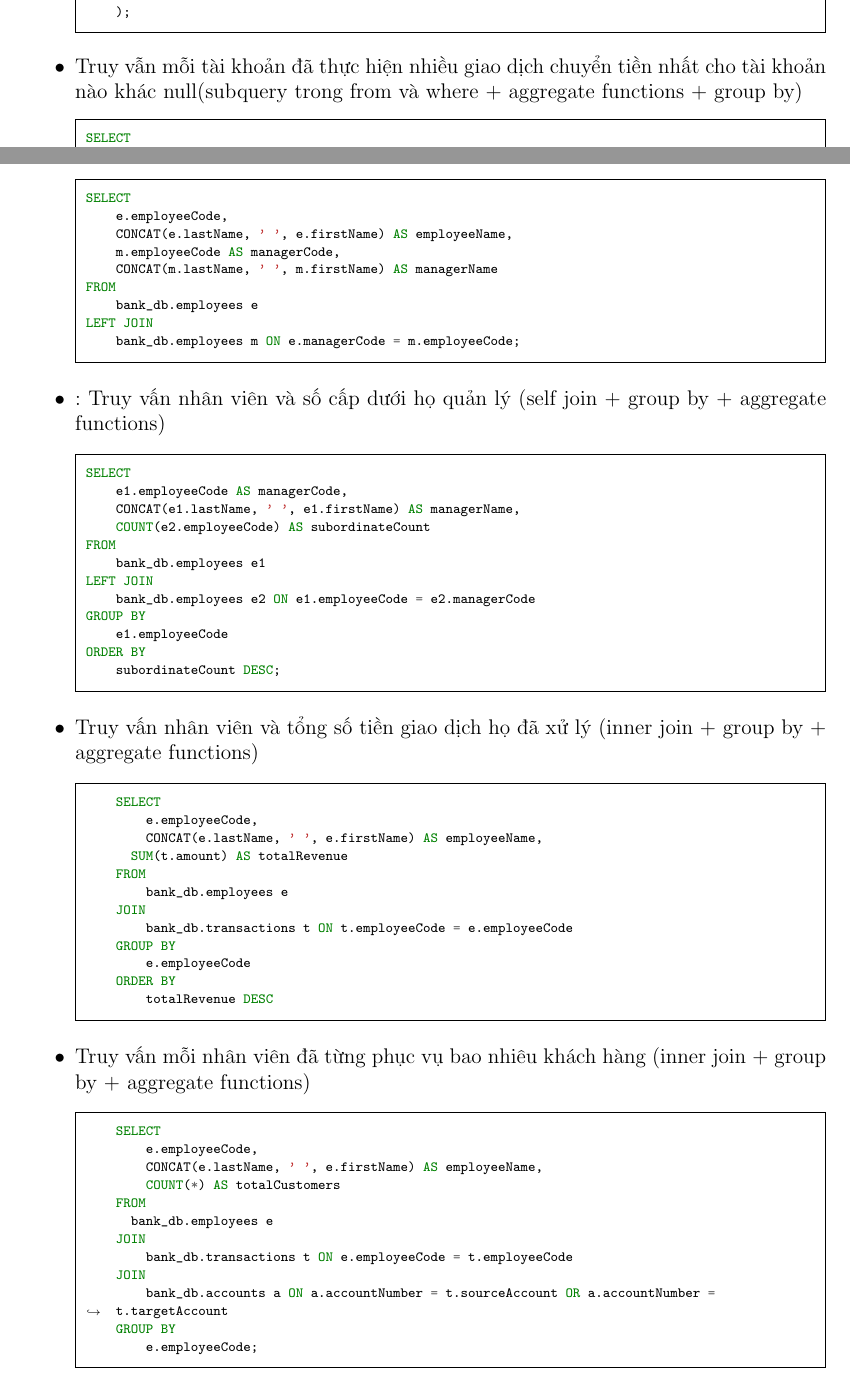
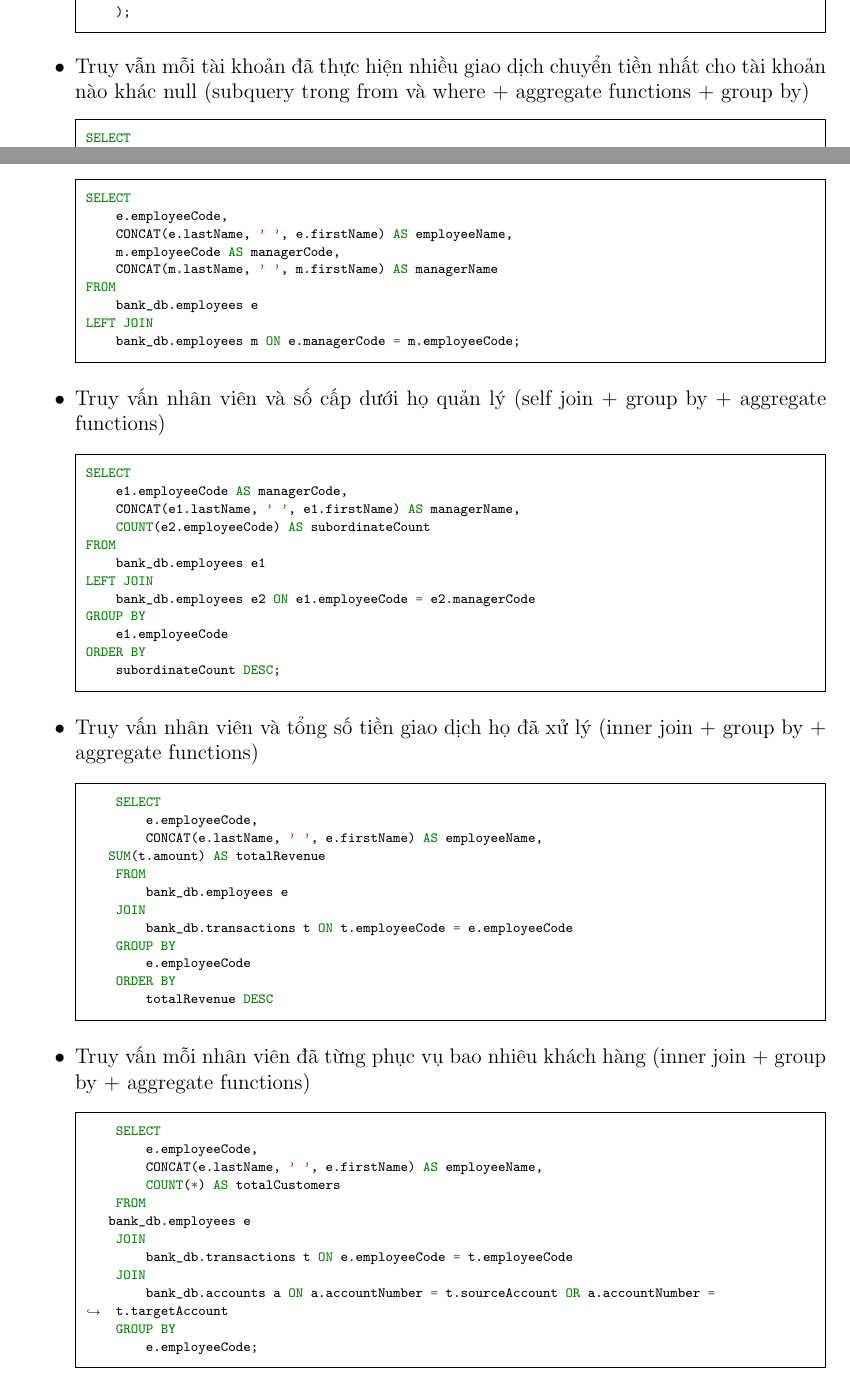
Before and after one commit to lamducanh2005/banking-system-database, a LaTeX document (Report/report.tex, which reads Report/Chapter4Section2.tex): two parts of pages 16 and 17 of 28, joined at a grey line, cut so that both start at the same text. Compiled offline with pdfLaTeX.

Commit message:
Update Chapter4Section2.tex

```diff
--- a/Report/Chapter4Section2.tex
+++ b/Report/Chapter4Section2.tex
@@ -281,7 +281,7 @@ TRUY VẤN NHÂN VIÊN:
         bank_db.employees m ON e.managerCode = m.employeeCode;
     \end{MySQLCode}
 
-    \item : Truy vấn nhân viên và số cấp dưới họ quản lý (self join + group by + aggregate functions)
+    \item Truy vấn nhân viên và số cấp dưới họ quản lý (self join + group by + aggregate functions)
     \begin{MySQLCode}
     SELECT
         e1.employeeCode AS managerCode,
```
Also changed, not shown: Report/Chapter4Section2.tex (2 more changed lines). Lines whose indentation alone changed are shown as unchanged.
